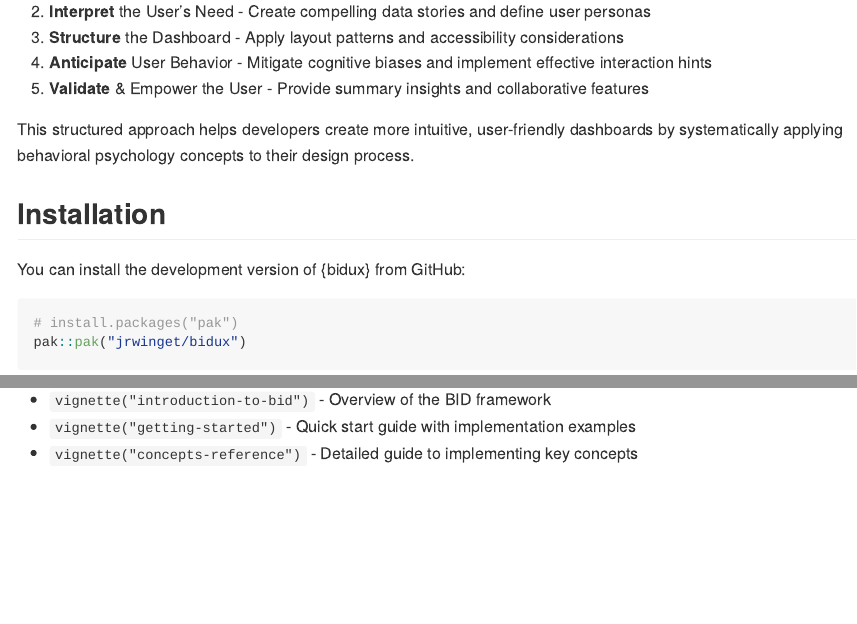
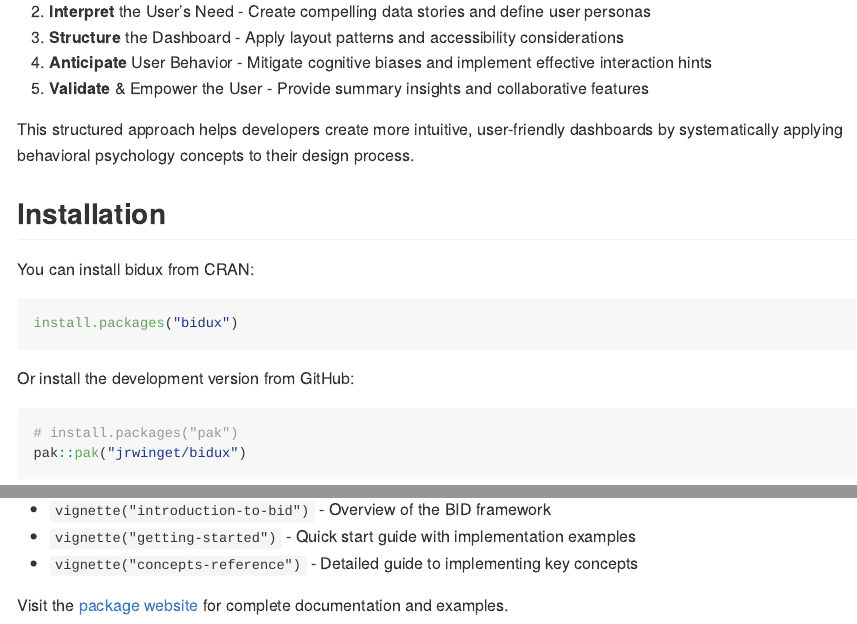
Before and after one commit to jrwinget/bidux, an R Markdown document (README.Rmd): the page in a window 1100 px wide, from 200 px down, and a second part further down, joined at a grey line. The pictures show the output file README.md that the author committed with the source, drawn offline in the style of GitHub; long lines of code are wrapped; badge pictures from the web are left out.

Commit message:
Updates installation instructions in README
- Updates the installation instructions to include how to install `bidux` from CRAN.
- Adds a link to the package website for complete documentation and examples.

````diff
--- a/README.Rmd
+++ b/README.Rmd
@@ -34,7 +34,13 @@
 
 ## Installation
 
-You can install the development version of {bidux} from GitHub:
+You can install bidux from CRAN:
+
+``` r
+install.packages("bidux")
+```
+
+Or install the development version from GitHub:
 
 ``` r
 # install.packages("pak")
@@ -216,3 +222,5 @@
 * `vignette("introduction-to-bid")` - Overview of the BID framework
 * `vignette("getting-started")` - Quick start guide with implementation examples
 * `vignette("concepts-reference")` - Detailed guide to implementing key concepts
+
+Visit the [package website](https://jrwinget.github.io/bidux/) for complete documentation and examples.
````
Also changed, not shown: README.md.
